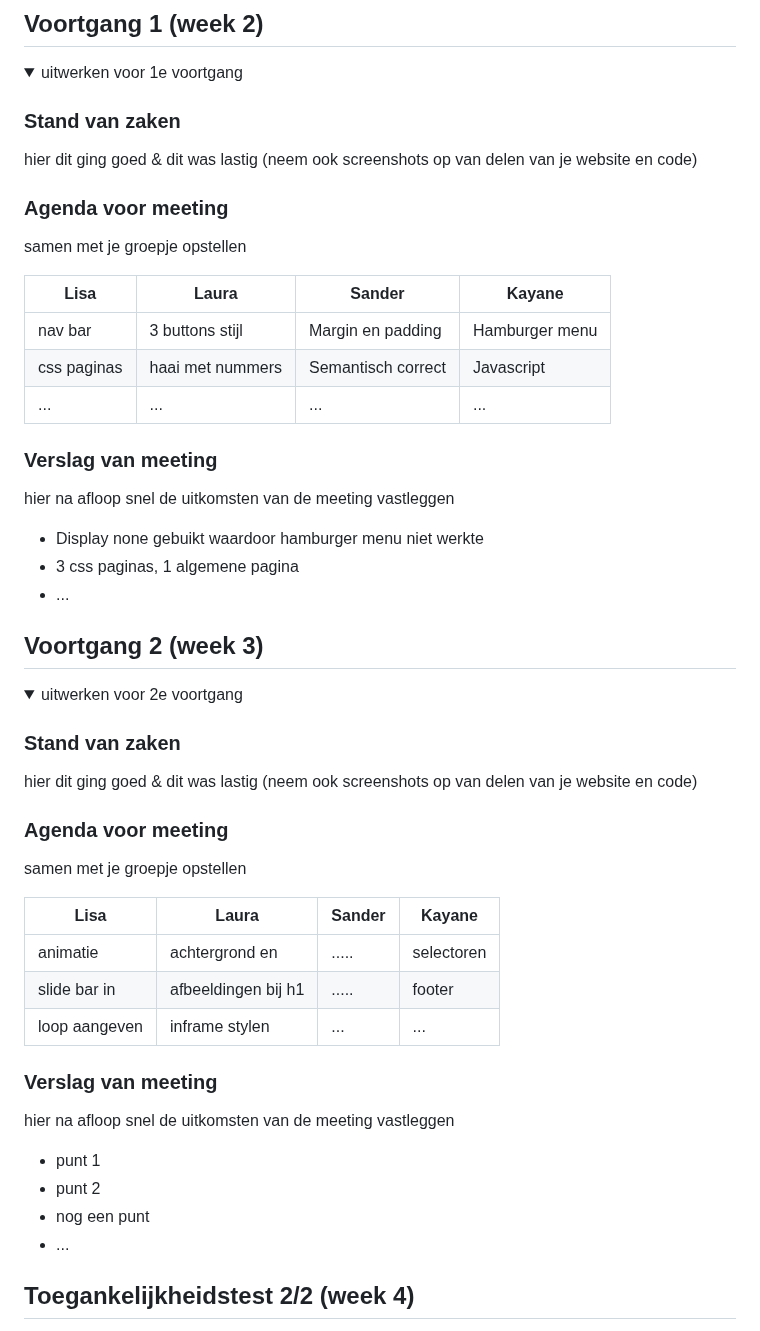
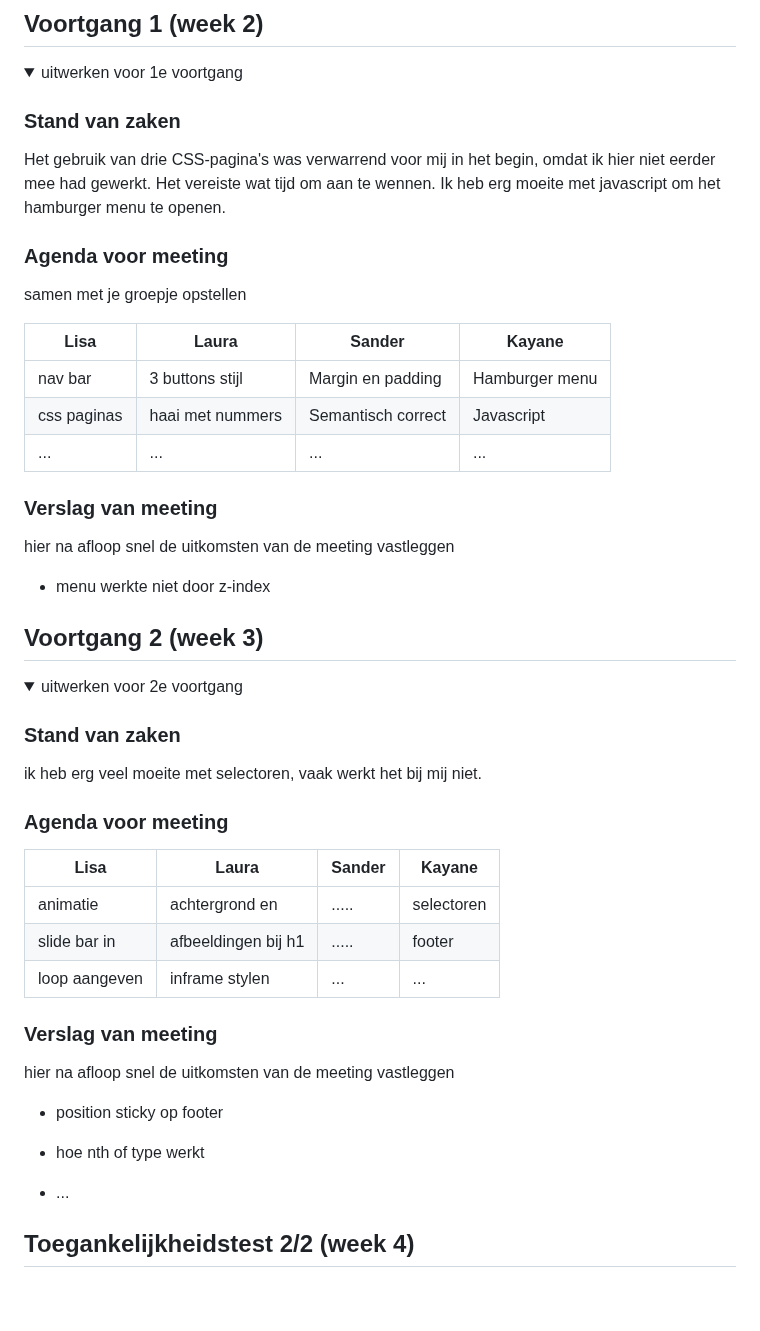
Before and after one commit to kayaneb/fed, a Markdown page: README.md, the part around one of its changes. Drawn GitHub-style; folded sections open; blank space fills up the shorter version.

```diff
--- a/README.md
+++ b/README.md
@@ -118,11 +90,12 @@ kan opgelost worden met een alt tekst voor de images waar wordt beschreven wat j
   <summary>uitwerken voor 1e voortgang</summary>
 
   ### Stand van zaken
-  hier dit ging goed & dit was lastig (neem ook screenshots op van delen van je website en code)
+ Het gebruik van drie CSS-pagina's was verwarrend voor mij in het begin, omdat ik hier niet eerder mee had gewerkt. Het vereiste wat tijd om aan te wennen. Ik heb erg moeite met javascript om het hamburger menu te openen.
 
 
   ### Agenda voor meeting
   samen met je groepje opstellen
+
 
   | Lisa           | Laura              | Sander            | Kayane           |
   | ---            | ---                | ---               | ---              |
@@ -134,9 +107,8 @@ kan opgelost worden met een alt tekst voor de images waar wordt beschreven wat j
   ### Verslag van meeting
   hier na afloop snel de uitkomsten van de meeting vastleggen
 
-  - Display none gebuikt waardoor hamburger menu niet werkte
-  - 3 css paginas, 1 algemene pagina
-  - ...
+  - menu werkte niet door z-index
+
 
 </details>
 
@@ -150,25 +122,23 @@ kan opgelost worden met een alt tekst voor de images waar wordt beschreven wat j
   <summary>uitwerken voor 2e voortgang</summary>
 
   ### Stand van zaken
-  hier dit ging goed & dit was lastig (neem ook screenshots op van delen van je website en code)
+  ik heb erg veel moeite met selectoren, vaak werkt het bij mij niet.
+
 
 
   ### Agenda voor meeting
-  samen met je groepje opstellen
-
-  | Lisa           | Laura              | Sander            | Kayane           |
+ | Lisa           | Laura              | Sander             | Kayane           |
   | ---            | ---                | ---               | ---              |
   | animatie       | achtergrond en     | .....             | selectoren       |
   | slide bar in   | afbeeldingen bij h1| .....             | footer           |
   | loop aangeven  | inframe stylen     | ...               | ...              |
 
-
   ### Verslag van meeting
   hier na afloop snel de uitkomsten van de meeting vastleggen
 
-  - punt 1
-  - punt 2
-  - nog een punt
+  - position sticky op footer
+  - hoe nth of type werkt
+
 - ...
 
 </details>
```
Also changed, not shown: other parts of README.md (+38 -85 lines).
